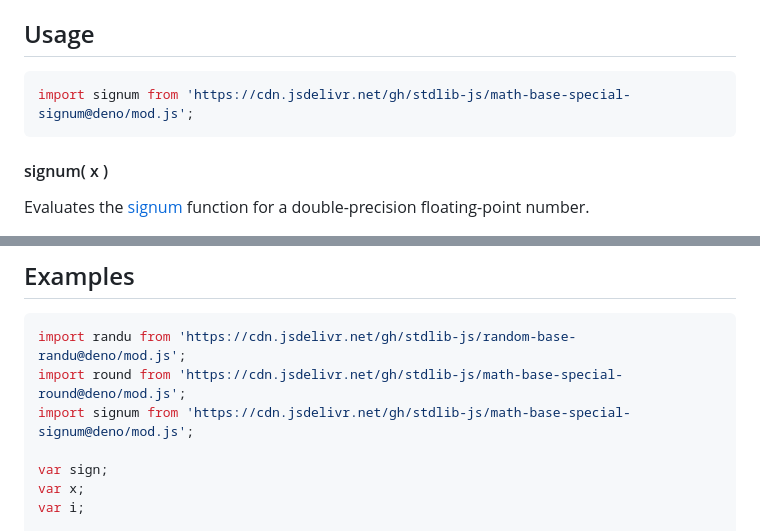
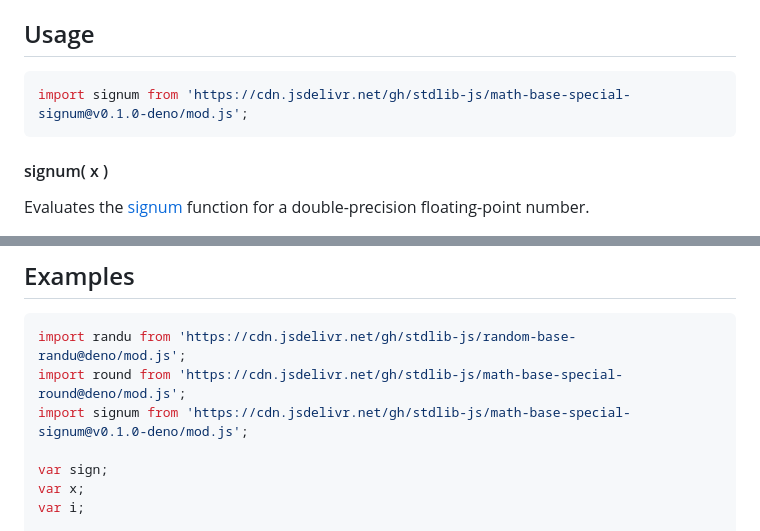
Before and after one commit to stdlib-js/math-base-special-signum, a Markdown page: README.md, 2 parts joined by grey strips. Rendered like a GitHub page.

Commit message:
Update README.md for Deno bundle v0.1.0

````diff
--- a/README.md
+++ b/README.md
@@ -65,7 +65,7 @@ for any real number `x`.
 ## Usage
 
 ```javascript
-import signum from 'https://cdn.jsdelivr.net/gh/stdlib-js/math-base-special-signum@deno/mod.js';
+import signum from 'https://cdn.jsdelivr.net/gh/stdlib-js/math-base-special-signum@v0.1.0-deno/mod.js';
 ```
 
 #### signum( x )
@@ -120,7 +120,7 @@ Table of results:
 ```javascript
 import randu from 'https://cdn.jsdelivr.net/gh/stdlib-js/random-base-randu@deno/mod.js';
 import round from 'https://cdn.jsdelivr.net/gh/stdlib-js/math-base-special-round@deno/mod.js';
-import signum from 'https://cdn.jsdelivr.net/gh/stdlib-js/math-base-special-signum@deno/mod.js';
+import signum from 'https://cdn.jsdelivr.net/gh/stdlib-js/math-base-special-signum@v0.1.0-deno/mod.js';
 
 var sign;
 var x;
````
